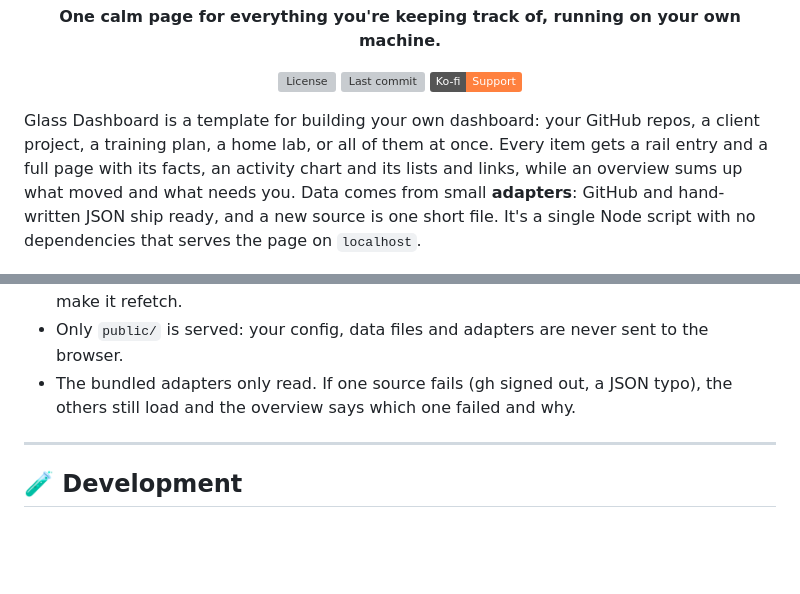
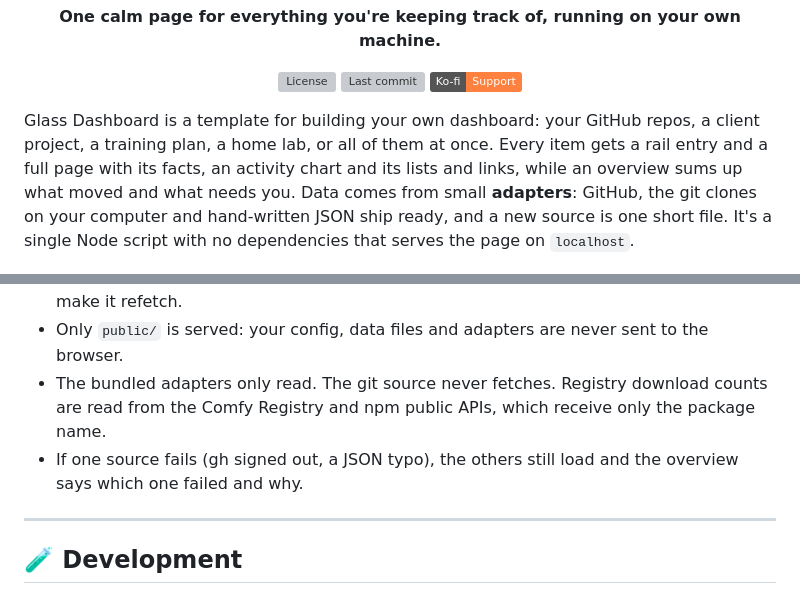
Before and after one commit to EY4O/glass-dashboard, a Markdown page: README.md, 2 parts joined by grey strips. GitHub-like rendering; folded sections open; badges without logos; blank space fills up the shorter version; grey boxes are pictures that could not be loaded.

```diff
--- a/README.md
+++ b/README.md
@@ -10,7 +10,7 @@
   <a href="https://ko-fi.com/looneth"><img src="https://img.shields.io/badge/Ko--fi-Support-FF813F?logo=ko-fi&logoColor=white" alt="Support on Ko-fi"></a>
 </p>
 
-Glass Dashboard is a template for building your own dashboard: your GitHub repos, a client project, a training plan, a home lab, or all of them at once. Every item gets a rail entry and a full page with its facts, an activity chart and its lists and links, while an overview sums up what moved and what needs you. Data comes from small **adapters**: GitHub and hand-written JSON ship ready, and a new source is one short file. It's a single Node script with no dependencies that serves the page on `localhost`.
+Glass Dashboard is a template for building your own dashboard: your GitHub repos, a client project, a training plan, a home lab, or all of them at once. Every item gets a rail entry and a full page with its facts, an activity chart and its lists and links, while an overview sums up what moved and what needs you. Data comes from small **adapters**: GitHub, the git clones on your computer and hand-written JSON ship ready, and a new source is one short file. It's a single Node script with no dependencies that serves the page on `localhost`.
 
 ![The overview: every project on the left, totals and activity on the right](docs/images/hero.png)
 
@@ -123,7 +151,8 @@ An adapter is a file in `adapters/` that exports `{ list(options, ctx), detail?(
 - The server listens on `127.0.0.1` only and answers only to `localhost` and `127.0.0.1`, which blocks DNS-rebinding pages from reading your data.
 - API calls from other websites are refused, so a page you visit can't read the dashboard or make it refetch.
 - Only `public/` is served: your config, data files and adapters are never sent to the browser.
-- The bundled adapters only read. If one source fails (gh signed out, a JSON typo), the others still load and the overview says which one failed and why.
+- The bundled adapters only read. The git source never fetches. Registry download counts are read from the Comfy Registry and npm public APIs, which receive only the package name.
+- If one source fails (gh signed out, a JSON typo), the others still load and the overview says which one failed and why.
 </details>
 
 ---
```
Also changed, not shown: other parts of README.md (+40 -12 lines), docs/ADAPTERS.md (+9 -0 lines), docs/DEVELOPMENT.md (+8 -3 lines), docs/images/github-item.png (added), docs/images/github-releases.png (added), 12 other files.
